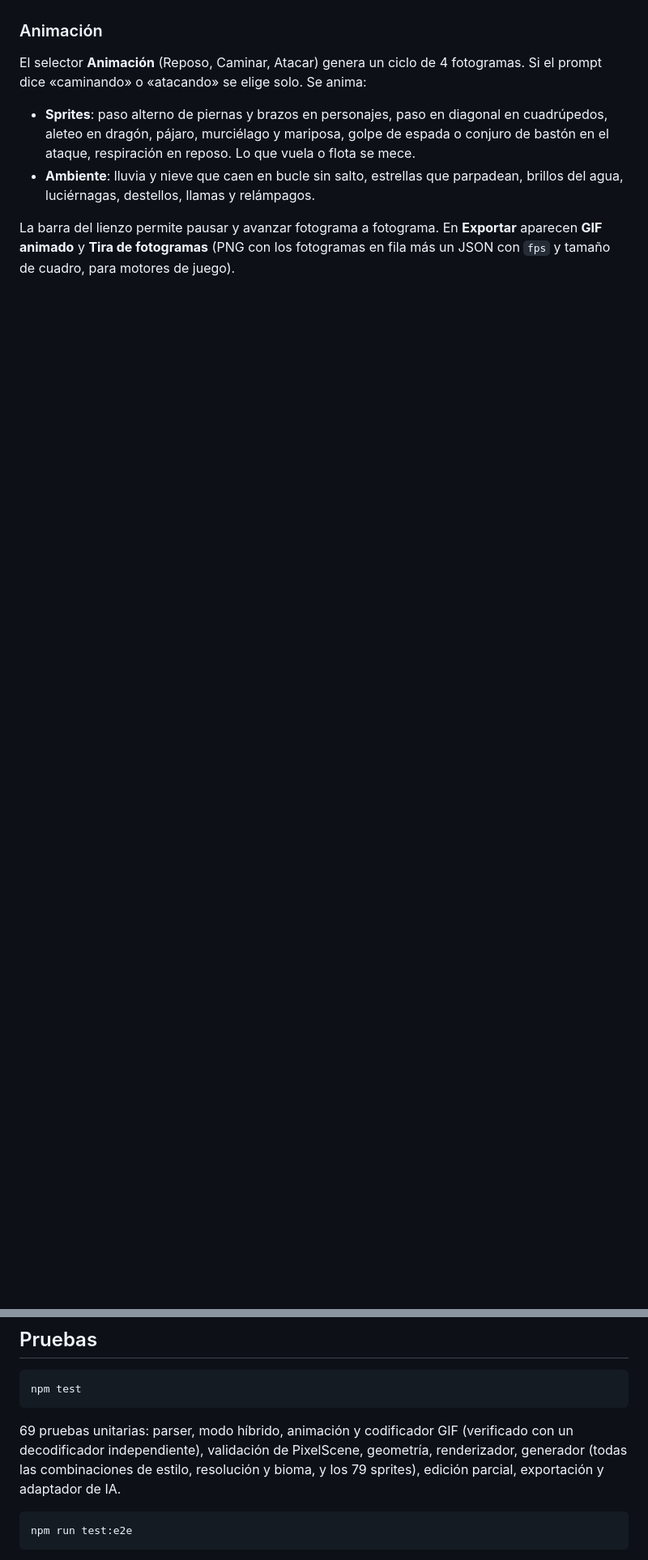
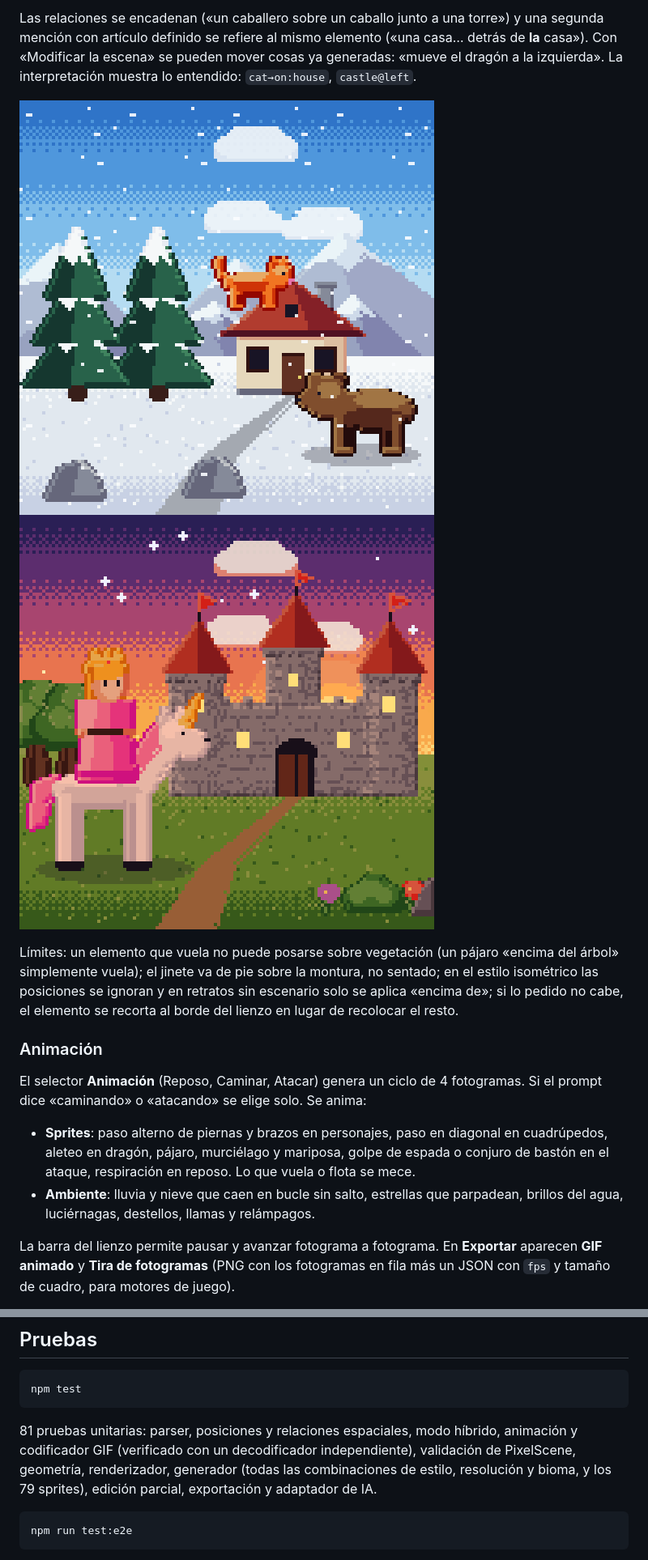
Before and after one commit to Ancylostoma/FX-Studio-1.0, a Markdown page: pixelforge/README.md, 2 parts joined by grey strips. Shown at 81% size. Drawn GitHub-style; pictures changed too: pixelforge/docs/examples/jinete.png (added), pixelforge/docs/examples/posiciones.png (added); blank space fills up the shorter version.

````diff
--- a/pixelforge/README.md
+++ b/pixelforge/README.md
@@ -70,3 +84,8 @@ En el modo híbrido el modelo recibe la lista de los 79 sprites, entornos, clima
+Las relaciones se encadenan («un caballero sobre un caballo junto a una torre») y una segunda mención con artículo definido se refiere al mismo elemento («una casa… detrás de **la** casa»). Con «Modificar la escena» se pueden mover cosas ya generadas: «mueve el dragón a la izquierda». La interpretación muestra lo entendido: `cat→on:house`, `castle@left`.
+
+![Posiciones relativas](docs/examples/posiciones.png) ![Jinete junto a un castillo](docs/examples/jinete.png)
+
+Límites: un elemento que vuela no puede posarse sobre vegetación (un pájaro «encima del árbol» simplemente vuela); el jinete va de pie sobre la montura, no sentado; en el estilo isométrico las posiciones se ignoran y en retratos sin escenario solo se aplica «encima de»; si lo pedido no cabe, el elemento se recorta al borde del lienzo en lugar de recolocar el resto.
 
 ### Animación
 
@@ -173,7 +191,7 @@ Para ampliar el vocabulario: añade sinónimos en `src/generator/vocabulary.js`;
 npm test
 ```
 
-69 pruebas unitarias: parser, modo híbrido, animación y codificador GIF (verificado con un decodificador independiente), validación de PixelScene, geometría, renderizador, generador (todas las combinaciones de estilo, resolución y bioma, y los 79 sprites), edición parcial, exportación y adaptador de IA.
+81 pruebas unitarias: parser, posiciones y relaciones espaciales, modo híbrido, animación y codificador GIF (verificado con un decodificador independiente), validación de PixelScene, geometría, renderizador, generador (todas las combinaciones de estilo, resolución y bioma, y los 79 sprites), edición parcial, exportación y adaptador de IA.
 
 ```bash
 npm run test:e2e
````
Also changed, not shown: other parts of pixelforge/README.md (+14 -1 lines), pixelforge/docs/examples/anim-dragon-lluvia.gif, pixelforge/docs/examples/dragon-castillo.png, 10 other files.
